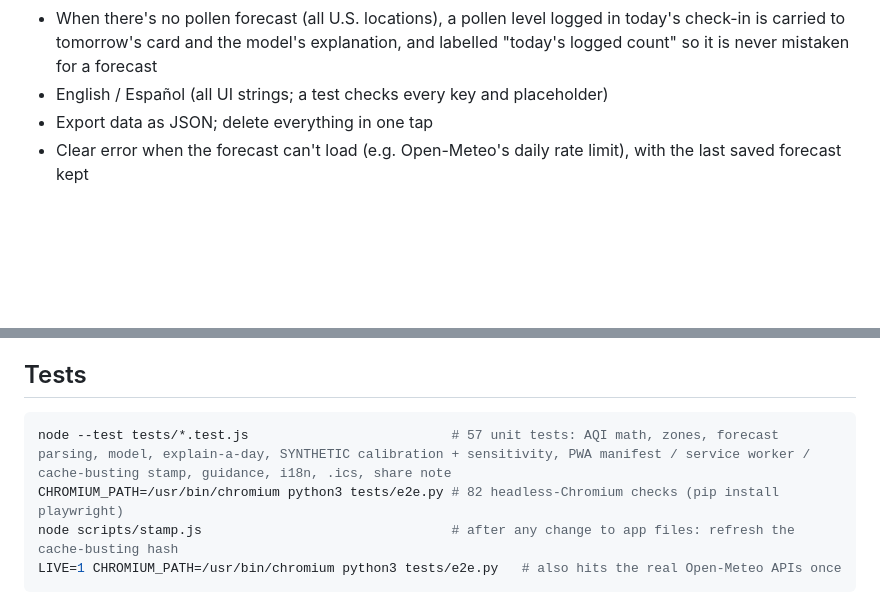
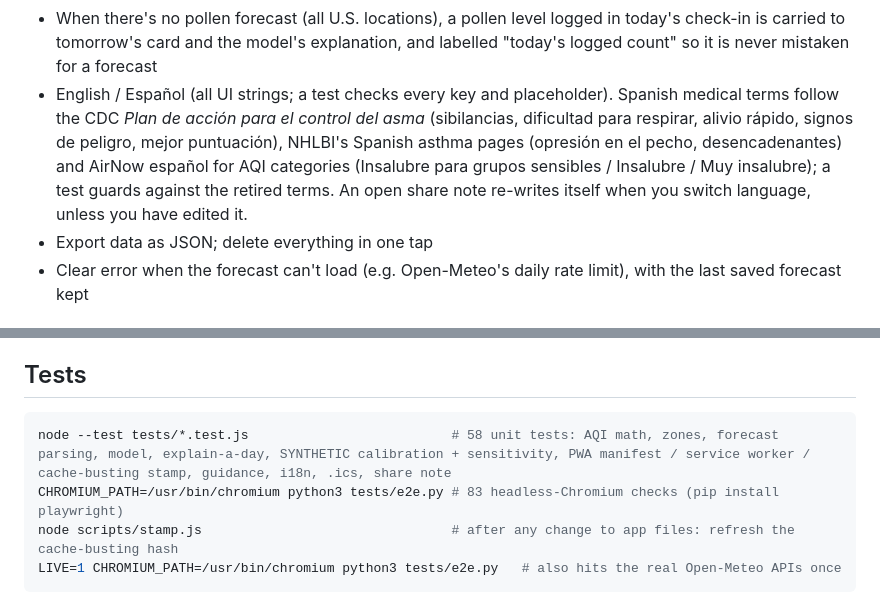
Before and after one commit to draarivpatel-ui/Breatheasy, a Markdown page: README.md, 2 parts joined by grey strips. Drawn GitHub-style; blank space fills up the shorter version.

````diff
--- a/README.md
+++ b/README.md
@@ -76,7 +76,7 @@ The plan is on paper in a drawer; the forecast is in a different app. BreatheEas
 - **Add to calendar** (.ics all-day event for tomorrow with the plan text) and **Print plan**
 - **Share with coach or nurse**: one tap turns tomorrow's card into a plain-text note (date, place, AQI and category, the EPA/NHLBI lines, the user's own pre-exercise text, the not-medical-advice and 911 lines). Uses the phone's share sheet when there is one, otherwise copies to the clipboard; the note stays on screen to edit first
 - When there's no pollen forecast (all U.S. locations), a pollen level logged in today's check-in is carried to tomorrow's card and the model's explanation, and labelled "today's logged count" so it is never mistaken for a forecast
-- English / Español (all UI strings; a test checks every key and placeholder)
+- English / Español (all UI strings; a test checks every key and placeholder). Spanish medical terms follow the CDC *Plan de acción para el control del asma* (sibilancias, dificultad para respirar, alivio rápido, signos de peligro, mejor puntuación), NHLBI's Spanish asthma pages (opresión en el pecho, desencadenantes) and AirNow español for AQI categories (Insalubre para grupos sensibles / Insalubre / Muy insalubre); a test guards against the retired terms. An open share note re-writes itself when you switch language, unless you have edited it.
 - Export data as JSON; delete everything in one tap
 - Clear error when the forecast can't load (e.g. Open-Meteo's daily rate limit), with the last saved forecast kept
 
@@ -97,8 +97,8 @@ Useful URL parameters: `?demo=1` loads the labelled synthetic demo; `?today=YYYY
 ## Tests
 
 ```bash
-node --test tests/*.test.js                          # 57 unit tests: AQI math, zones, forecast parsing, model, explain-a-day, SYNTHETIC calibration + sensitivity, PWA manifest / service worker / cache-busting stamp, guidance, i18n, .ics, share note
-CHROMIUM_PATH=/usr/bin/chromium python3 tests/e2e.py # 82 headless-Chromium checks (pip install playwright)
+node --test tests/*.test.js                          # 58 unit tests: AQI math, zones, forecast parsing, model, explain-a-day, SYNTHETIC calibration + sensitivity, PWA manifest / service worker / cache-busting stamp, guidance, i18n, .ics, share note
+CHROMIUM_PATH=/usr/bin/chromium python3 tests/e2e.py # 83 headless-Chromium checks (pip install playwright)
 node scripts/stamp.js                                # after any change to app files: refresh the cache-busting hash
 LIVE=1 CHROMIUM_PATH=/usr/bin/chromium python3 tests/e2e.py   # also hits the real Open-Meteo APIs once
 ```
````
